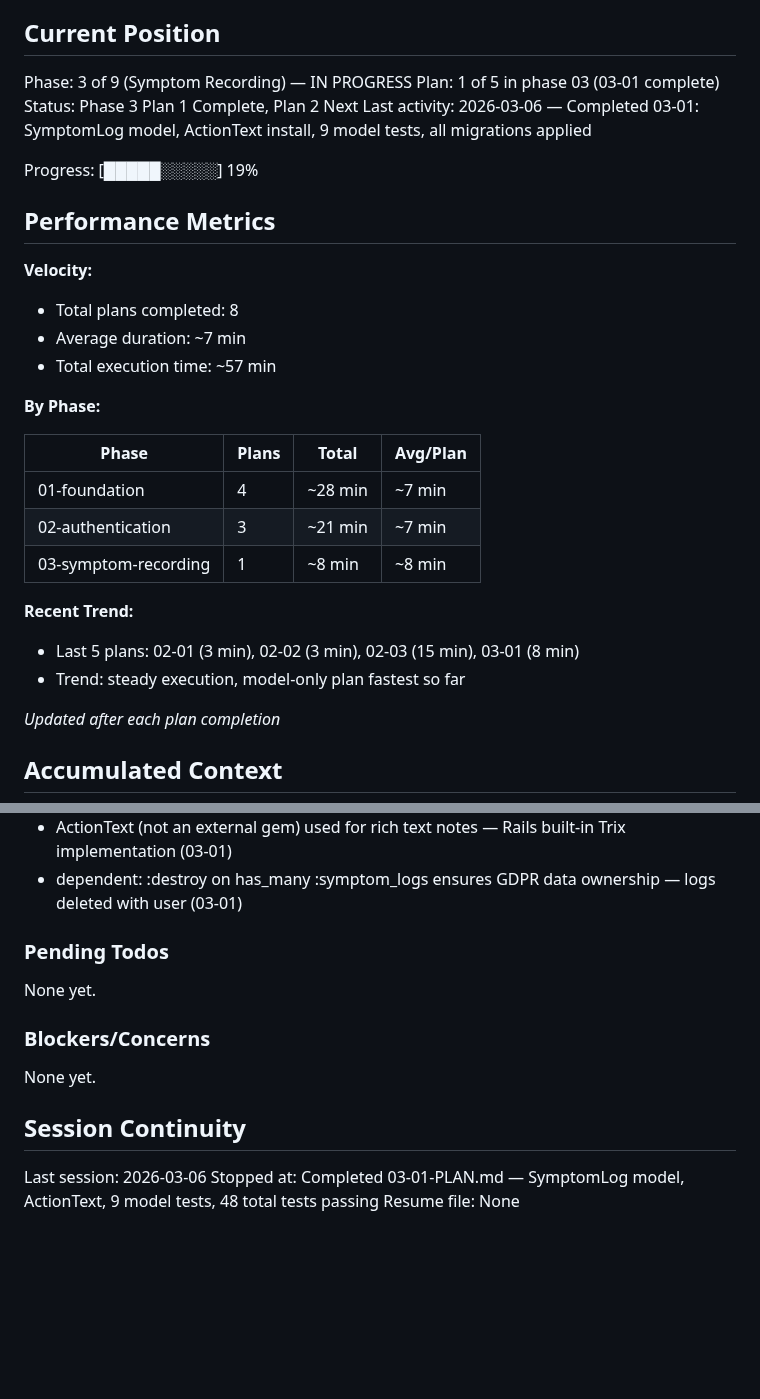
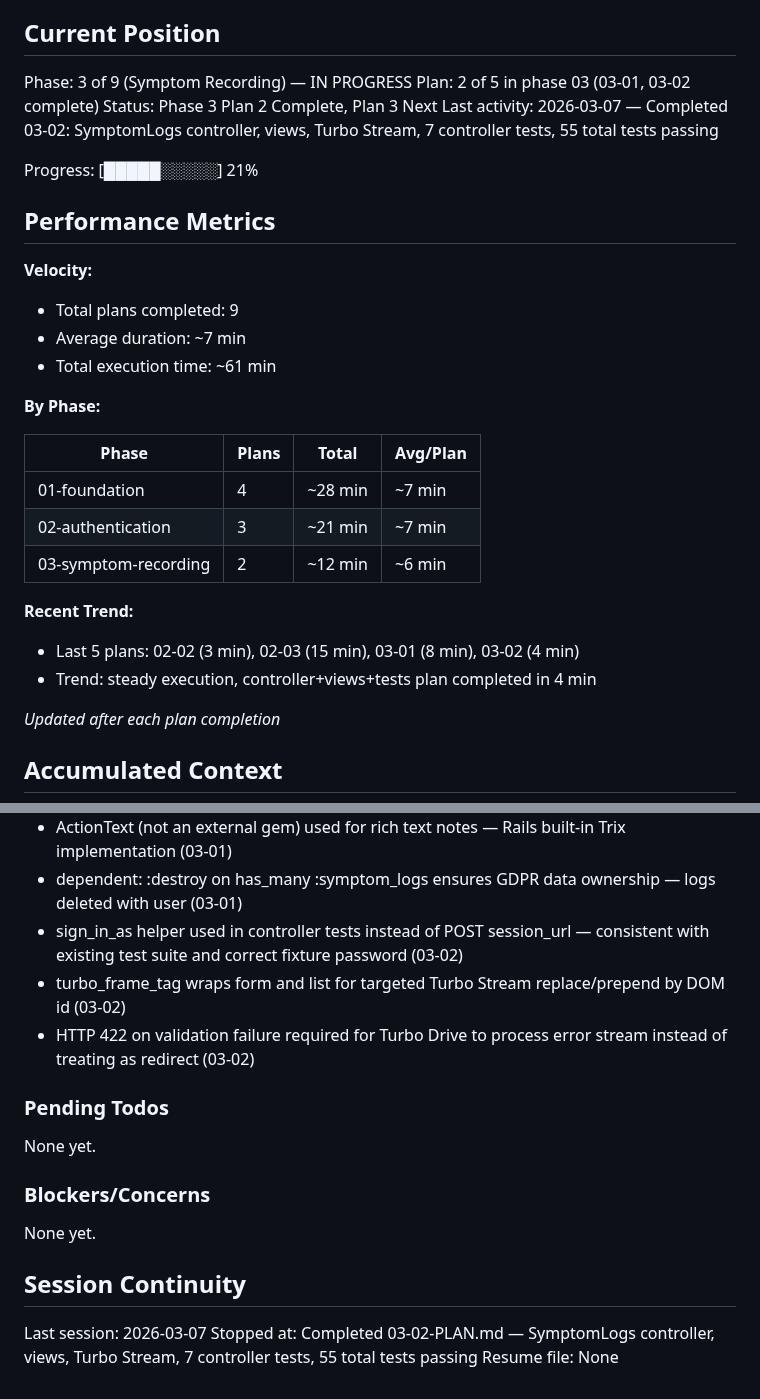
Before and after one commit to joeasante/asthma-buddy, a Markdown page: .ariadna_planning/STATE.md, 2 parts joined by grey strips. Drawn GitHub-style; blank space fills up the shorter version.

Commit message:
docs(03-02): complete SymptomLogs controller and views plan
- 03-02-SUMMARY.md: controller, views, Turbo Stream, 7 integration tests
- STATE.md: advanced to plan 2 complete, 9 total plans, session continuity updated

```diff
--- a/.ariadna_planning/STATE.md
+++ b/.ariadna_planning/STATE.md
@@ -10,18 +10,18 @@ See: .ariadna_planning/PROJECT.md (updated 2026-03-06)
 ## Current Position
 
 Phase: 3 of 9 (Symptom Recording) — IN PROGRESS
-Plan: 1 of 5 in phase 03 (03-01 complete)
-Status: Phase 3 Plan 1 Complete, Plan 2 Next
-Last activity: 2026-03-06 — Completed 03-01: SymptomLog model, ActionText install, 9 model tests, all migrations applied
+Plan: 2 of 5 in phase 03 (03-01, 03-02 complete)
+Status: Phase 3 Plan 2 Complete, Plan 3 Next
+Last activity: 2026-03-07 — Completed 03-02: SymptomLogs controller, views, Turbo Stream, 7 controller tests, 55 total tests passing
 
-Progress: [█████░░░░░] 19%
+Progress: [█████░░░░░] 21%
 
 ## Performance Metrics
 
 **Velocity:**
-- Total plans completed: 8
+- Total plans completed: 9
 - Average duration: ~7 min
-- Total execution time: ~57 min
+- Total execution time: ~61 min
 
 **By Phase:**
 
@@ -29,11 +29,11 @@ Progress: [█████░░░░░] 19%
 |-------|-------|-------|----------|
 | 01-foundation | 4 | ~28 min | ~7 min |
 | 02-authentication | 3 | ~21 min | ~7 min |
-| 03-symptom-recording | 1 | ~8 min | ~8 min |
+| 03-symptom-recording | 2 | ~12 min | ~6 min |
 
 **Recent Trend:**
-- Last 5 plans: 02-01 (3 min), 02-02 (3 min), 02-03 (15 min), 03-01 (8 min)
-- Trend: steady execution, model-only plan fastest so far
+- Last 5 plans: 02-02 (3 min), 02-03 (15 min), 03-01 (8 min), 03-02 (4 min)
+- Trend: steady execution, controller+views+tests plan completed in 4 min
 
 *Updated after each plan completion*
 
@@ -72,6 +72,9 @@ Recent decisions affecting current work:
 - Composite index [user_id, recorded_at] added in 03-01 to avoid follow-up migration when Phase 5 timeline queries are built (03-01)
 - ActionText (not an external gem) used for rich text notes — Rails built-in Trix implementation (03-01)
 - dependent: :destroy on has_many :symptom_logs ensures GDPR data ownership — logs deleted with user (03-01)
+- sign_in_as helper used in controller tests instead of POST session_url — consistent with existing test suite and correct fixture password (03-02)
+- turbo_frame_tag wraps form and list for targeted Turbo Stream replace/prepend by DOM id (03-02)
+- HTTP 422 on validation failure required for Turbo Drive to process error stream instead of treating as redirect (03-02)
 
 ### Pending Todos
 
@@ -83,6 +86,6 @@ None yet.
 
 ## Session Continuity
 
-Last session: 2026-03-06
-Stopped at: Completed 03-01-PLAN.md — SymptomLog model, ActionText, 9 model tests, 48 total tests passing
+Last session: 2026-03-07
+Stopped at: Completed 03-02-PLAN.md — SymptomLogs controller, views, Turbo Stream, 7 controller tests, 55 total tests passing
 Resume file: None
```
Also changed, not shown: 1 other file.
